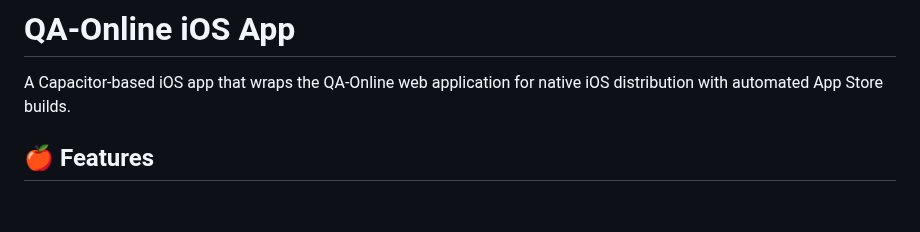
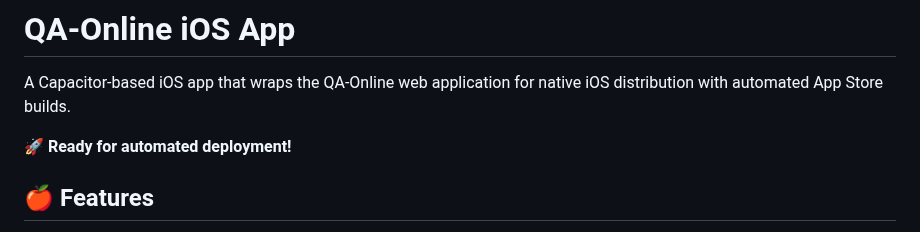
Before and after one commit to QAO-star/qa-app-ios-github, a Markdown page: README.md, the part around the change. Rendered like a GitHub page; blank space fills up the shorter version.

Commit message:
Trigger iOS deployment build

```diff
--- a/README.md
+++ b/README.md
@@ -1,6 +1,8 @@
 # QA-Online iOS App
 
 A Capacitor-based iOS app that wraps the QA-Online web application for native iOS distribution with automated App Store builds.
+
+**🚀 Ready for automated deployment!**
 
 ## 🍎 Features
 
```
